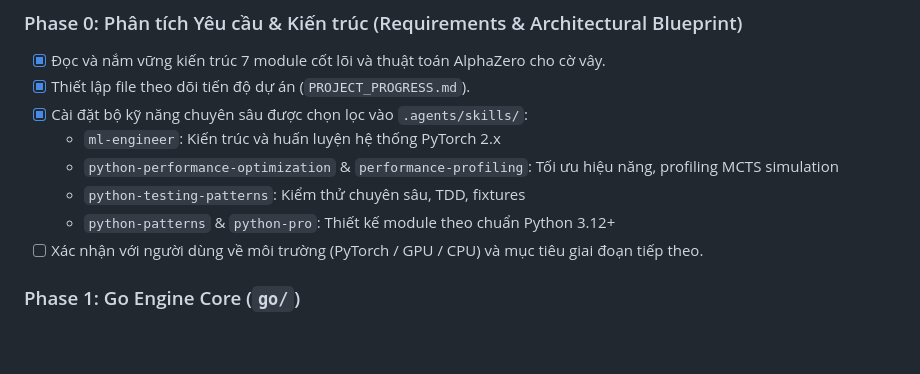
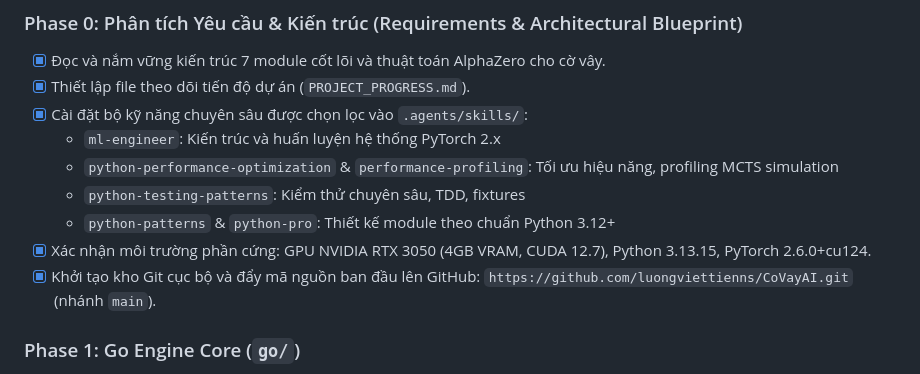
Before and after one commit to luongviettienns/CoVayAI, a Markdown page: PROJECT_PROGRESS.md, the part around the change. Drawn GitHub-style; blank space fills up the shorter version.

Commit message:
docs: update progress with environment specs and remote repo link

```diff
--- a/PROJECT_PROGRESS.md
+++ b/PROJECT_PROGRESS.md
@@ -17,7 +17,8 @@
   - `python-performance-optimization` & `performance-profiling`: Tối ưu hiệu năng, profiling MCTS simulation
   - `python-testing-patterns`: Kiểm thử chuyên sâu, TDD, fixtures
   - `python-patterns` & `python-pro`: Thiết kế module theo chuẩn Python 3.12+
-- [ ] Xác nhận với người dùng về môi trường (PyTorch / GPU / CPU) và mục tiêu giai đoạn tiếp theo.
+- [x] Xác nhận môi trường phần cứng: GPU NVIDIA RTX 3050 (4GB VRAM, CUDA 12.7), Python 3.13.15, PyTorch 2.6.0+cu124.
+- [x] Khởi tạo kho Git cục bộ và đẩy mã nguồn ban đầu lên GitHub: `https://github.com/luongviettienns/CoVayAI.git` (nhánh `main`).
 
 ### Phase 1: Go Engine Core (`go/`)
 - [ ] `go/zobrist.py`: Mã hóa Zobrist hash cho bàn cờ $N \times N$, phát hiện Positional Superko.
```
